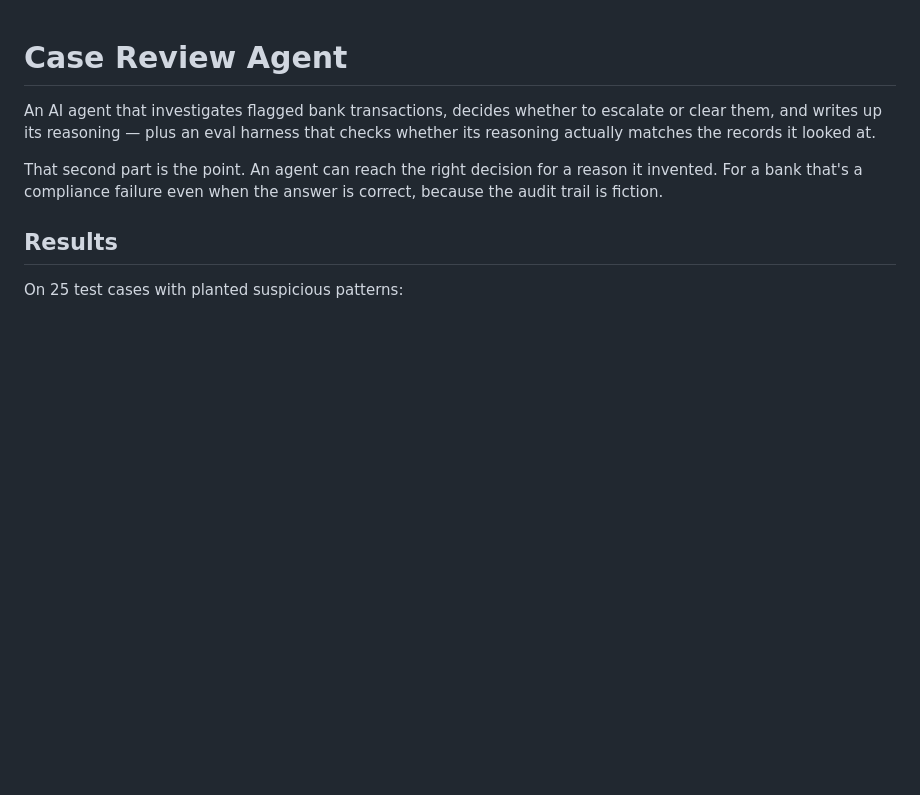
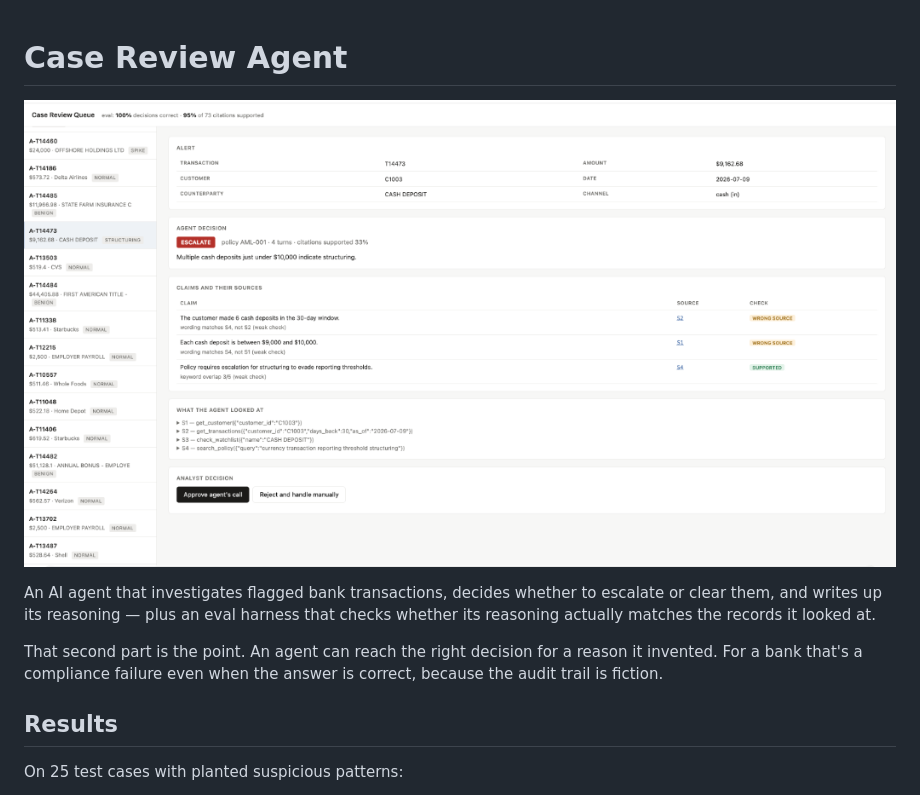
Before and after one commit to raju8309/Review_agent, a Markdown page: README.md, the part around the change. GitHub-like rendering; pictures changed too: screenshot.png (added); blank space fills up the shorter version.

Commit message:
Add screenshot showing WRONG_SOURCE verdict at top of README

```diff
--- a/README.md
+++ b/README.md
@@ -1,4 +1,6 @@
 # Case Review Agent
+
+![Screenshot](screenshot.png)
 
 An AI agent that investigates flagged bank transactions, decides whether to escalate
 or clear them, and writes up its reasoning — plus an eval harness that checks whether
```
